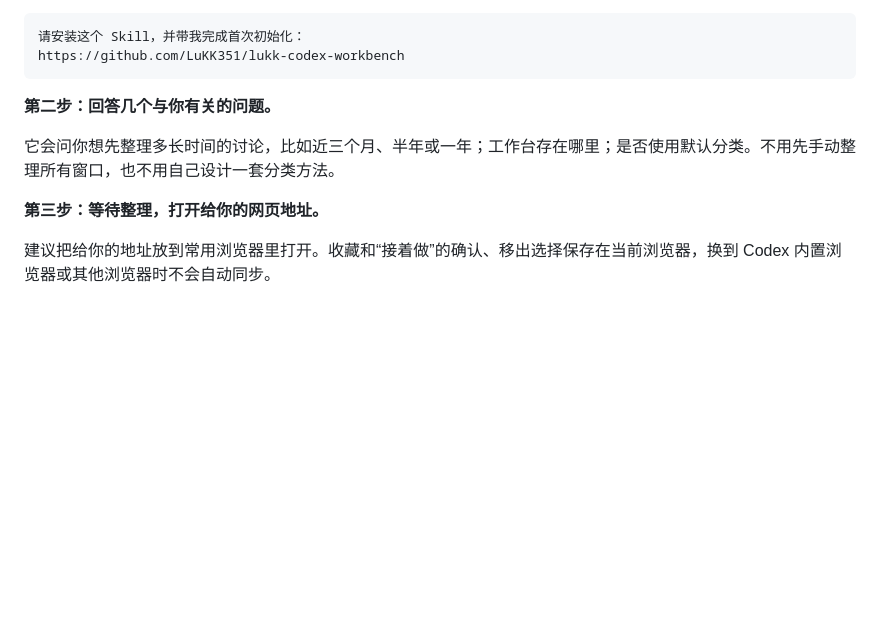
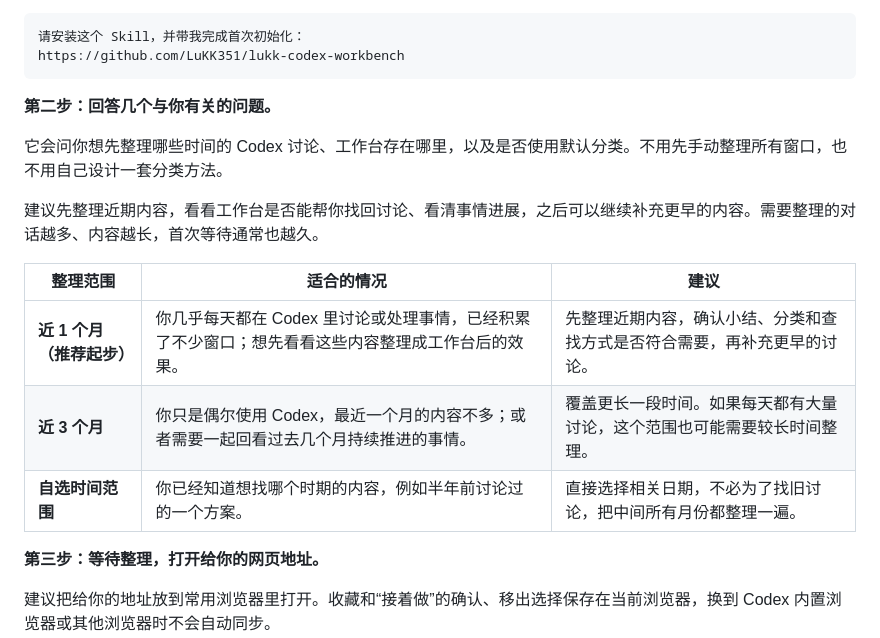
Before and after one commit to LuKK351/lukk-codex-workbench, a Markdown page: README.md, the part around the change. GitHub-like rendering; blank space fills up the shorter version.

```diff
--- a/README.md
+++ b/README.md
@@ -60,7 +60,15 @@ https://github.com/LuKK351/lukk-codex-workbench
 
 **第二步：回答几个与你有关的问题。**
 
-它会问你想先整理多长时间的讨论，比如近三个月、半年或一年；工作台存在哪里；是否使用默认分类。不用先手动整理所有窗口，也不用自己设计一套分类方法。
+它会问你想先整理哪些时间的 Codex 讨论、工作台存在哪里，以及是否使用默认分类。不用先手动整理所有窗口，也不用自己设计一套分类方法。
+
+建议先整理近期内容，看看工作台是否能帮你找回讨论、看清事情进展，之后可以继续补充更早的内容。需要整理的对话越多、内容越长，首次等待通常也越久。
+
+| 整理范围 | 适合的情况 | 建议 |
+| --- | --- | --- |
+| **近 1 个月（推荐起步）** | 你几乎每天都在 Codex 里讨论或处理事情，已经积累了不少窗口；想先看看这些内容整理成工作台后的效果。 | 先整理近期内容，确认小结、分类和查找方式是否符合需要，再补充更早的讨论。 |
+| **近 3 个月** | 你只是偶尔使用 Codex，最近一个月的内容不多；或者需要一起回看过去几个月持续推进的事情。 | 覆盖更长一段时间。如果每天都有大量讨论，这个范围也可能需要较长时间整理。 |
+| **自选时间范围** | 你已经知道想找哪个时期的内容，例如半年前讨论过的一个方案。 | 直接选择相关日期，不必为了找旧讨论，把中间所有月份都整理一遍。 |
 
 **第三步：等待整理，打开给你的网页地址。**
 
```
Also changed, not shown: references/first-use.md (+18 -2 lines).
